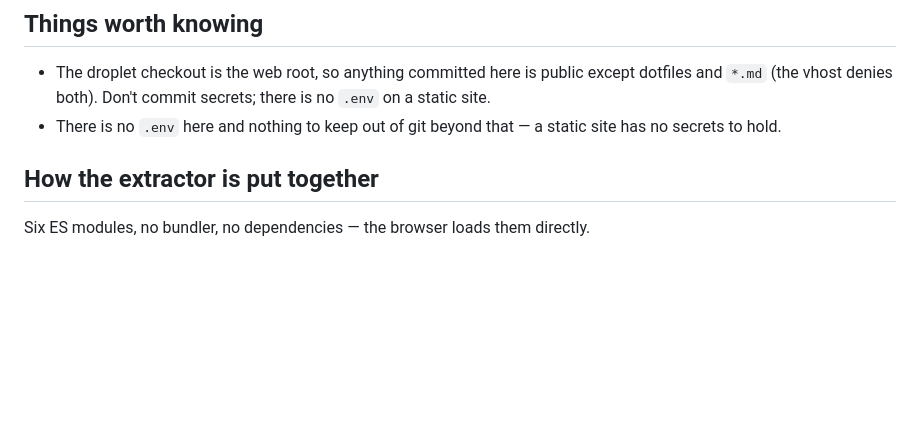
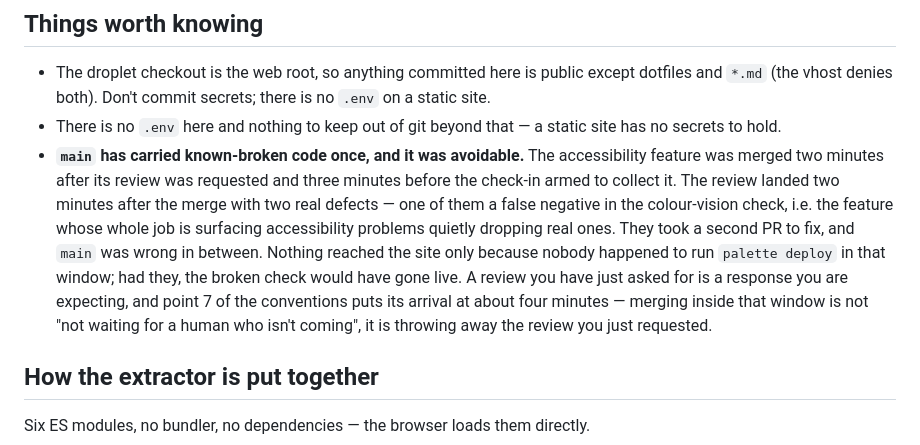
Before and after one commit to ivjames/palette, a Markdown page: CLAUDE.md, the part around the change. GitHub-like rendering; blank space fills up the shorter version.

Commit message:
Record that main once carried known-broken code, and why
The accessibility feature was merged two minutes after its review was
requested and three before the check-in armed to collect it; the review
returned two real defects two minutes later, and main was wrong until the
follow-up. Nothing reached the site, but only because no deploy ran in that
window. Worth a line in the working notes so the next session inherits the
outcome rather than the reasoning that produced it.

Co-Authored-By: Claude Opus 5 <noreply@anthropic.com>
Claude-Session: https://claude.ai/code/session_016Qh4yQnVrvpChgzEp5WwYy

```diff
--- a/CLAUDE.md
+++ b/CLAUDE.md
@@ -53,6 +53,18 @@ as a phantom second build.)
   there is no `.env` on a static site.
 - There is no `.env` here and nothing to keep out of git beyond that — a
   static site has no secrets to hold.
+- **`main` has carried known-broken code once, and it was avoidable.** The
+  accessibility feature was merged two minutes after its review was requested
+  and three minutes before the check-in armed to collect it. The review landed
+  two minutes after the merge with two real defects — one of them a false
+  negative in the colour-vision check, i.e. the feature whose whole job is
+  surfacing accessibility problems quietly dropping real ones. They took a
+  second PR to fix, and `main` was wrong in between. Nothing reached the site
+  only because nobody happened to run `palette deploy` in that window; had they,
+  the broken check would have gone live. A review you have just asked for is a
+  response you are expecting, and point 7 of the conventions puts its arrival
+  at about four minutes — merging inside that window is not "not waiting for a
+  human who isn't coming", it is throwing away the review you just requested.
 
 ## How the extractor is put together
 
```
